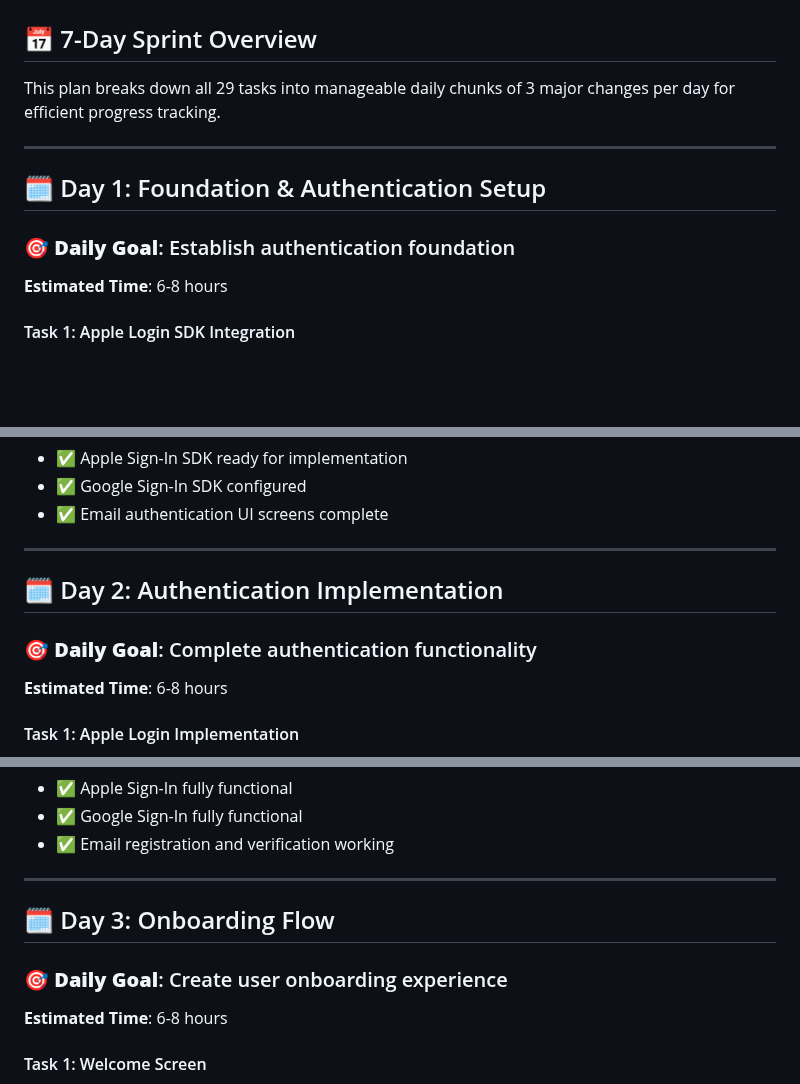
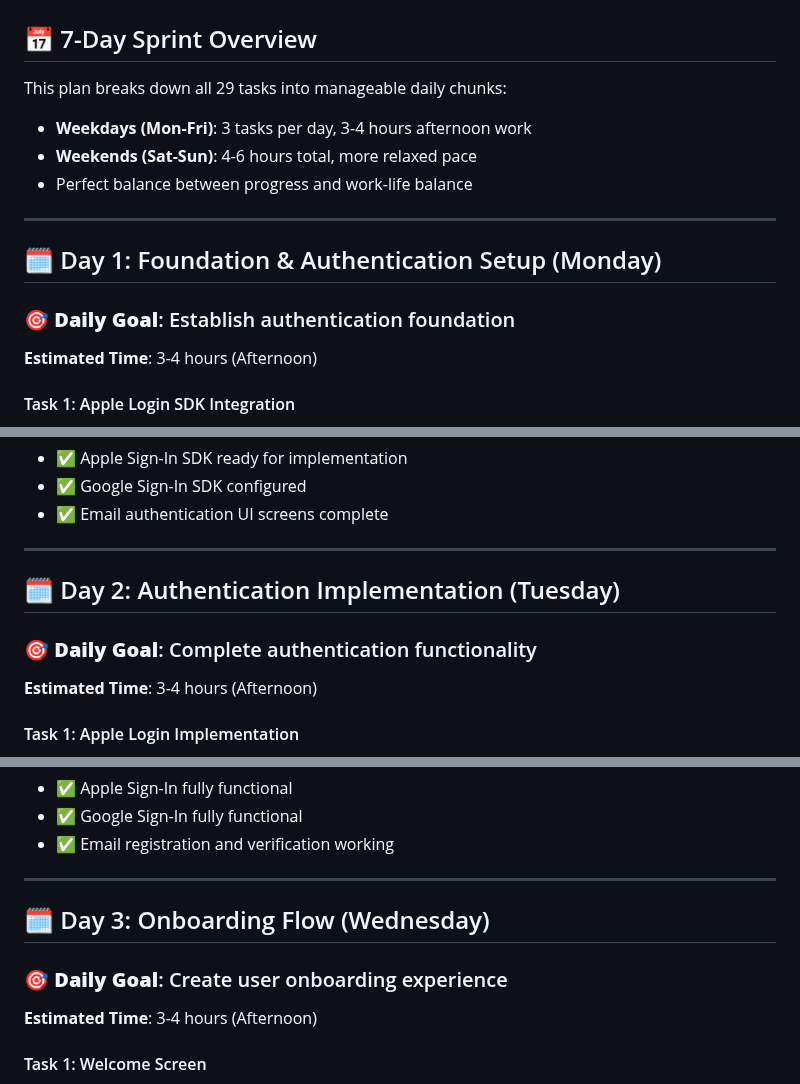
Before and after one commit to mariusthenomad/travely, a Markdown page: DOCUMENTATION/DAILY_WORK_PLAN.md, 3 parts joined by grey strips. Drawn GitHub-style; blank space fills up the shorter version.

```diff
--- a/DOCUMENTATION/DAILY_WORK_PLAN.md
+++ b/DOCUMENTATION/DAILY_WORK_PLAN.md
@@ -2,14 +2,17 @@
 
 ## 📅 7-Day Sprint Overview
 
-This plan breaks down all 29 tasks into manageable daily chunks of 3 major changes per day for efficient progress tracking.
+This plan breaks down all 29 tasks into manageable daily chunks:
+- **Weekdays (Mon-Fri)**: 3 tasks per day, 3-4 hours afternoon work
+- **Weekends (Sat-Sun)**: 4-6 hours total, more relaxed pace
+- Perfect balance between progress and work-life balance
 
 ---
 
-## 🗓️ Day 1: Foundation & Authentication Setup
+## 🗓️ Day 1: Foundation & Authentication Setup (Monday)
 
 ### 🎯 **Daily Goal**: Establish authentication foundation
-**Estimated Time**: 6-8 hours
+**Estimated Time**: 3-4 hours (Afternoon)
 
 #### Task 1: Apple Login SDK Integration
 - [ ] **Apple Login: Apple Sign-In SDK Integration and Setup**
@@ -39,10 +42,10 @@ This plan breaks down all 29 tasks into manageable daily chunks of 3 major chang
 
 ---
 
-## 🗓️ Day 2: Authentication Implementation
+## 🗓️ Day 2: Authentication Implementation (Tuesday)
 
 ### 🎯 **Daily Goal**: Complete authentication functionality
-**Estimated Time**: 6-8 hours
+**Estimated Time**: 3-4 hours (Afternoon)
 
 #### Task 1: Apple Login Implementation
 - [ ] **Apple Login: UI and Functionality Implementation**
@@ -72,10 +75,10 @@ This plan breaks down all 29 tasks into manageable daily chunks of 3 major chang
 
 ---
 
-## 🗓️ Day 3: Onboarding Flow
+## 🗓️ Day 3: Onboarding Flow (Wednesday)
 
 ### 🎯 **Daily Goal**: Create user onboarding experience
-**Estimated Time**: 6-8 hours
+**Estimated Time**: 3-4 hours (Afternoon)
 
 #### Task 1: Welcome Screen
 - [ ] **Onboarding: Welcome Screen with App Branding Creation**
```
Also changed, not shown: other parts of DOCUMENTATION/DAILY_WORK_PLAN.md (+10 -10 lines), README.md (+9 -9 lines).
